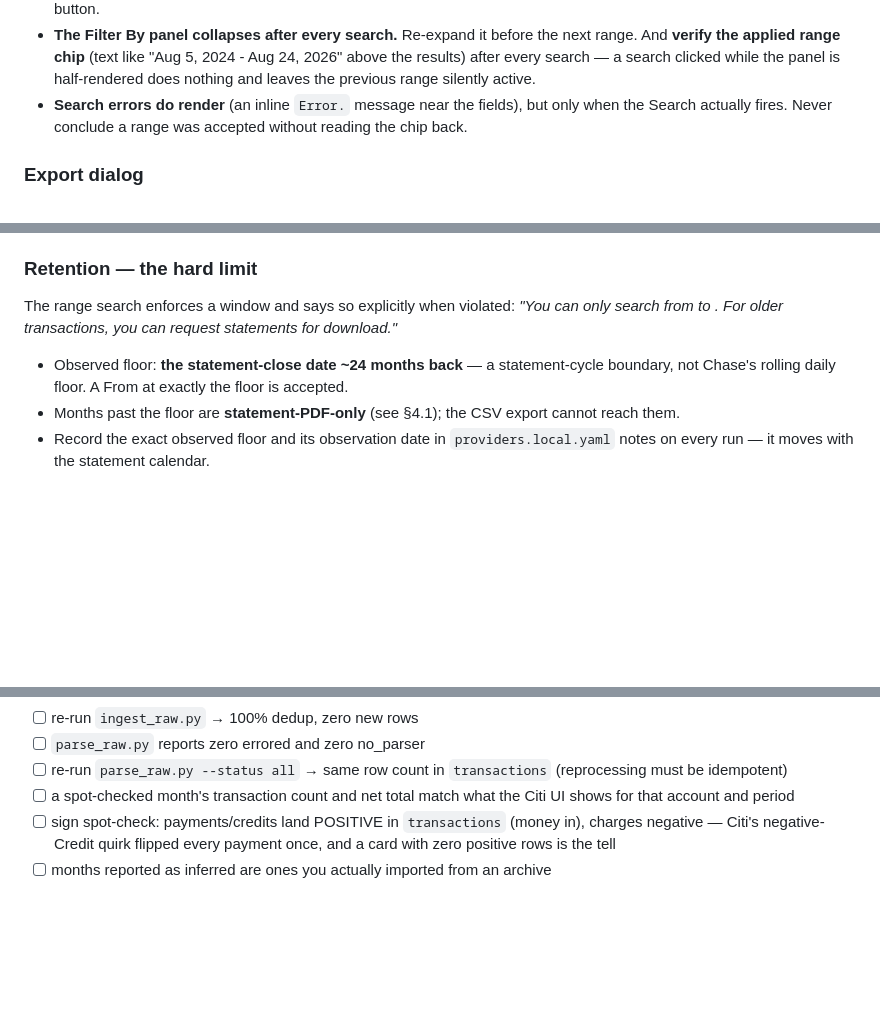
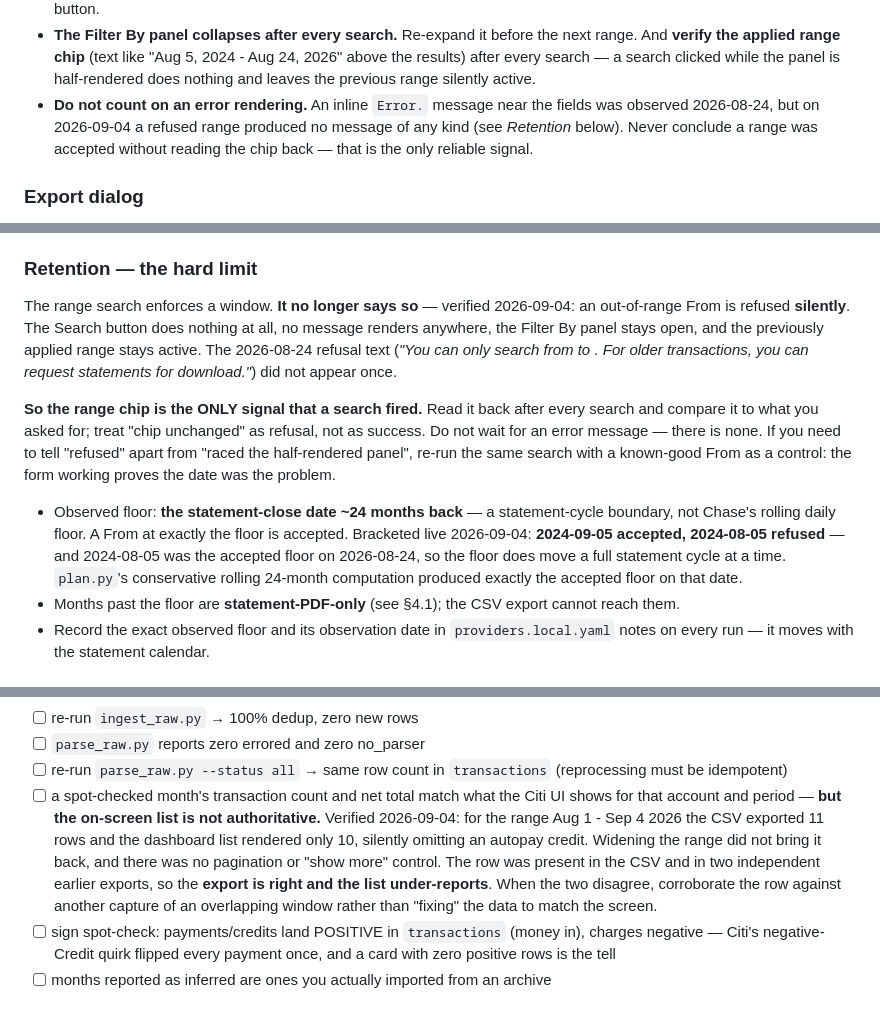
Before and after one commit to ReadableCode/Cash_Flow_Commander, a Markdown page: .claude/commands/transactions-citi.md, 3 parts joined by grey strips. Drawn GitHub-style; blank space fills up the shorter version.

Commit message:
record citi's now-silent range refusal and its under-reporting list
Verified live 2026-09-04. Three things changed since the 2026-08-24
observation, each of which could quietly corrupt a later run:

- An out-of-range From is now refused with no message at all: no "you can
  only search from" text, no inline error, no aria-invalid. Search simply
  does nothing and the previously applied range stays active, so a run that
  reads the absence of an error as success would export the wrong window
  and file it under the window it asked for. The range chip is now the only
  signal that a search fired, so the doc says to read it back every time and
  to disambiguate with a known-good control range.
- The retention floor moved a full statement cycle: 2024-09-05 is accepted
  and 2024-08-05 refused, and the latter was the accepted floor last run.
  That confirms the floor steps by cycle rather than drifting daily, and
  that plan.py's conservative rolling computation matched it exactly.
- The dashboard's transaction list omitted a row the CSV exported, with no
  pagination to explain it and unchanged when the range was widened. Three
  independent exports carry the row, so the spot-check in section 7 now
  says the export wins and points at cross-capture corroboration rather
  than reconciling against the screen.

Also: the dashboard accountId guid is not stable across sessions, so match
on the last 4 from the link text rather than a stored guid; and the
post-login marketing interstitial is intermittent, not guaranteed.

```diff
--- a/.claude/commands/transactions-citi.md
+++ b/.claude/commands/transactions-citi.md
@@ -166,9 +173,10 @@ is no separate download page.
   "Aug 5, 2024 - Aug 24, 2026" above the results) after every search — a
   search clicked while the panel is half-rendered does nothing and leaves the
   previous range silently active.
-- **Search errors do render** (an inline `Error.` message near the fields),
-  but only when the Search actually fires. Never conclude a range was
-  accepted without reading the chip back.
+- **Do not count on an error rendering.** An inline `Error.` message near the
+  fields was observed 2026-08-24, but on 2026-09-04 a refused range produced
+  no message of any kind (see *Retention* below). Never conclude a range was
+  accepted without reading the chip back — that is the only reliable signal.
 
 ### Export dialog
 
@@ -189,13 +197,27 @@ is no separate download page.
 
 ### Retention — the hard limit
 
-The range search enforces a window and says so explicitly when violated:
-*"You can only search from <floor> to <today>. For older transactions, you
-can request statements for download."*
+The range search enforces a window. **It no longer says so** — verified
+2026-09-04: an out-of-range From is refused **silently**. The Search button
+does nothing at all, no message renders anywhere, the Filter By panel stays
+open, and the previously applied range stays active. The 2026-08-24 refusal
+text (*"You can only search from <floor> to <today>. For older transactions,
+you can request statements for download."*) did not appear once.
+
+**So the range chip is the ONLY signal that a search fired.** Read it back
+after every search and compare it to what you asked for; treat "chip
+unchanged" as refusal, not as success. Do not wait for an error message —
+there is none. If you need to tell "refused" apart from "raced the
+half-rendered panel", re-run the same search with a known-good From as a
+control: the form working proves the date was the problem.
 
 - Observed floor: **the statement-close date ~24 months back** — a
   statement-cycle boundary, not Chase's rolling daily floor. A From at
-  exactly the floor is accepted.
+  exactly the floor is accepted. Bracketed live 2026-09-04: **2024-09-05
+  accepted, 2024-08-05 refused** — and 2024-08-05 was the accepted floor on
+  2026-08-24, so the floor does move a full statement cycle at a time.
+  `plan.py`'s conservative rolling 24-month computation produced exactly the
+  accepted floor on that date.
 - Months past the floor are **statement-PDF-only** (see §4.1); the CSV export
   cannot reach them.
 - Record the exact observed floor and its observation date in
@@ -375,7 +397,15 @@ transactions upserted, and any popup or flow change you had to work around.
 - [ ] re-run `parse_raw.py --status all` → same row count in `transactions`
       (reprocessing must be idempotent)
 - [ ] a spot-checked month's transaction count and net total match what the
-      Citi UI shows for that account and period
+      Citi UI shows for that account and period — **but the on-screen list is
+      not authoritative.** Verified 2026-09-04: for the range Aug 1 - Sep 4
+      2026 the CSV exported 11 rows and the dashboard list rendered only 10,
+      silently omitting an autopay credit. Widening the range did not bring
+      it back, and there was no pagination or "show more" control. The row
+      was present in the CSV and in two independent earlier exports, so the
+      **export is right and the list under-reports**. When the two disagree,
+      corroborate the row against another capture of an overlapping window
+      rather than "fixing" the data to match the screen.
 - [ ] sign spot-check: payments/credits land POSITIVE in `transactions`
       (money in), charges negative — Citi's negative-Credit quirk flipped
       every payment once, and a card with zero positive rows is the tell
```
Also changed, not shown: other parts of .claude/commands/transactions-citi.md (+9 -2 lines).
